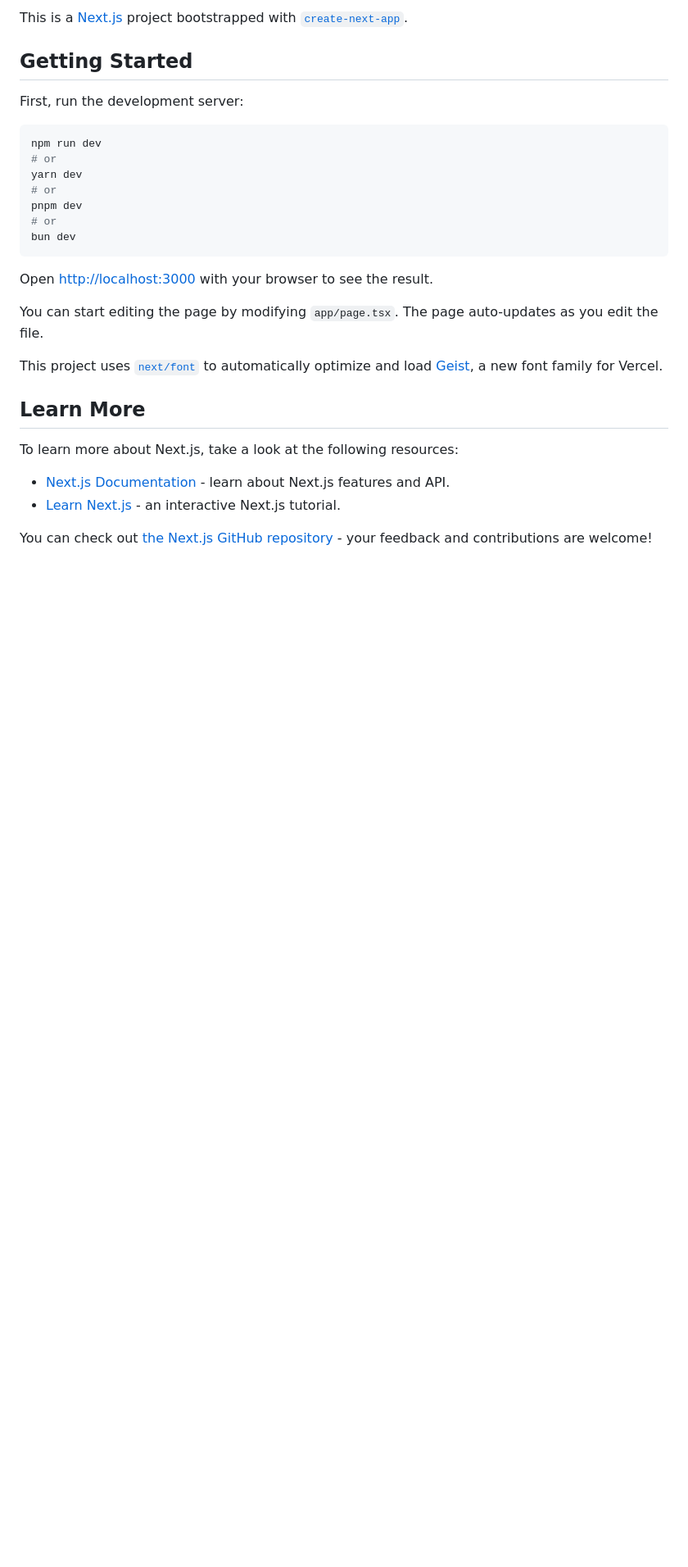
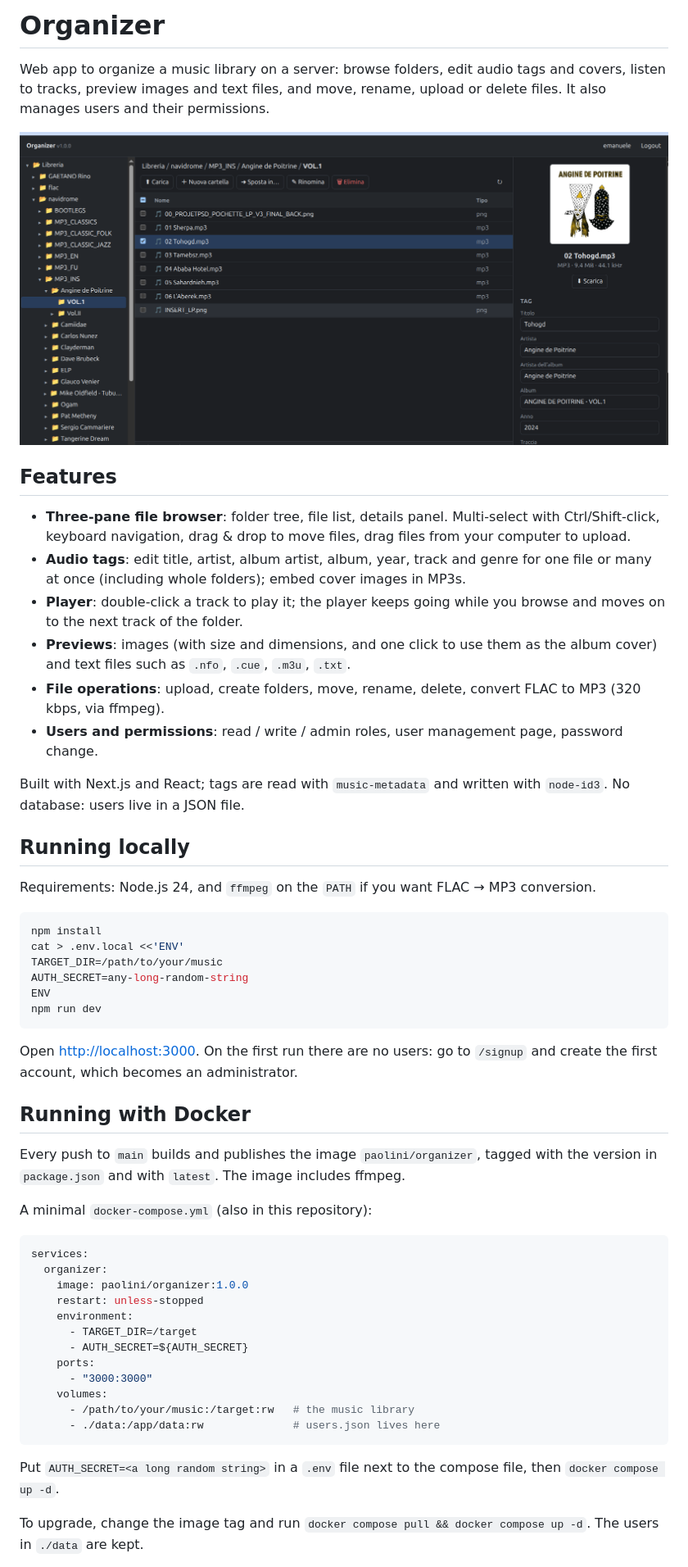
Before and after one commit to paolini/organizer, a Markdown page: README.md, the part around one of its changes. Shown at 82% size. GitHub-like rendering; pictures changed too: docs/screenshot.png (added); blank space fills up the shorter version.

Commit message:
README con screenshot e istruzioni, Agents.md aggiornato, compose di esempio per la 1.0.0

````diff
--- a/README.md
+++ b/README.md
@@ -1,31 +1,57 @@
-This is a [Next.js](https://nextjs.org) project bootstrapped with [`create-next-app`](https://nextjs.org/docs/app/api-reference/cli/create-next-app).
+# Organizer
 
-## Getting Started
+Web app to organize a music library on a server: browse folders, edit audio tags and covers, listen to tracks, preview images and text files, and move, rename, upload or delete files. It also manages users and their permissions.
 
-First, run the development server:
+![Organizer: folder tree, file list and tag editor](docs/screenshot.png)
+
+## Features
+
+- **Three-pane file browser**: folder tree, file list, details panel. Multi-select with Ctrl/Shift-click, keyboard navigation, drag & drop to move files, drag files from your computer to upload.
+- **Audio tags**: edit title, artist, album artist, album, year, track and genre for one file or many at once (including whole folders); embed cover images in MP3s.
+- **Player**: double-click a track to play it; the player keeps going while you browse and moves on to the next track of the folder.
+- **Previews**: images (with size and dimensions, and one click to use them as the album cover) and text files such as `.nfo`, `.cue`, `.m3u`, `.txt`.
+- **File operations**: upload, create folders, move, rename, delete, convert FLAC to MP3 (320 kbps, via ffmpeg).
+- **Users and permissions**: read / write / admin roles, user management page, password change.
+
+Built with Next.js and React; tags are read with `music-metadata` and written with `node-id3`. No database: users live in a JSON file.
+
+## Running locally
+
+Requirements: Node.js 24, and `ffmpeg` on the `PATH` if you want FLAC → MP3 conversion.
 
 ```bash
+npm install
+cat > .env.local <<'ENV'
+TARGET_DIR=/path/to/your/music
+AUTH_SECRET=any-long-random-string
+ENV
 npm run dev
-# or
-yarn dev
-# or
-pnpm dev
-# or
-bun dev
 ```
 
-Open [http://localhost:3000](http://localhost:3000) with your browser to see the result.
+Open <http://localhost:3000>. On the first run there are no users: go to `/signup` and create the first account, which becomes an administrator.
 
-You can start editing the page by modifying `app/page.tsx`. The page auto-updates as you edit the file.
+## Running with Docker
 
-This project uses [`next/font`](https://nextjs.org/docs/app/building-your-application/optimizing/fonts) to automatically optimize and load [Geist](https://vercel.com/font), a new font family for Vercel.
+Every push to `main` builds and publishes the image `paolini/organizer`, tagged with the version in `package.json` and with `latest`. The image includes ffmpeg.
 
-## Learn More
+A minimal `docker-compose.yml` (also in this repository):
 
-To learn more about Next.js, take a look at the following resources:
+```yaml
+services:
+  organizer:
+    image: paolini/organizer:1.0.0
+    restart: unless-stopped
+    environment:
+      - TARGET_DIR=/target
+      - AUTH_SECRET=${AUTH_SECRET}
+    ports:
+      - "3000:3000"
+    volumes:
+      - /path/to/your/music:/target:rw   # the music library
+      - ./data:/app/data:rw              # users.json lives here
+```
 
-- [Next.js Documentation](https://nextjs.org/docs) - learn about Next.js features and API.
-- [Learn Next.js](https://nextjs.org/learn) - an interactive Next.js tutorial.
+Put `AUTH_SECRET=<a long random string>` in a `.env` file next to the compose file, then `docker compose up -d`.
 
-You can check out [the Next.js GitHub repository](https://github.com/vercel/next.js) - your feedback and contributions are welcome!
+To upgrade, change the image tag and run `docker compose pull && docker compose up -d`. The users in `./data` are kept.
 
````
Also changed, not shown: other parts of README.md (+1 -13 lines), Agents.md (+79 -208 lines), 1 other file.
